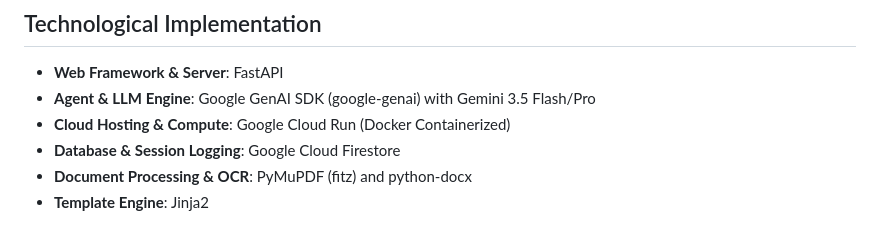
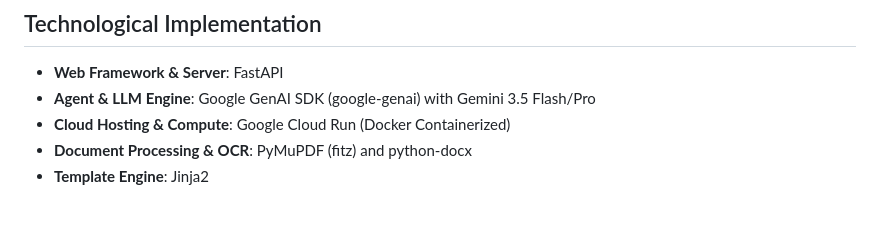
Before and after one commit to edimaudo/kazilaw, a Markdown page: README.md, the part around the change. GitHub-like rendering.

```diff
--- a/README.md
+++ b/README.md
@@ -13,7 +13,6 @@
 - **Web Framework & Server**: FastAPI
 - **Agent & LLM Engine**: Google GenAI SDK (google-genai) with Gemini 3.5 Flash/Pro
 - **Cloud Hosting & Compute**: Google Cloud Run (Docker Containerized)
-- **Database & Session Logging**: Google Cloud Firestore
 - **Document Processing & OCR**: PyMuPDF (fitz) and python-docx
 - **Template Engine**: Jinja2
 
```
